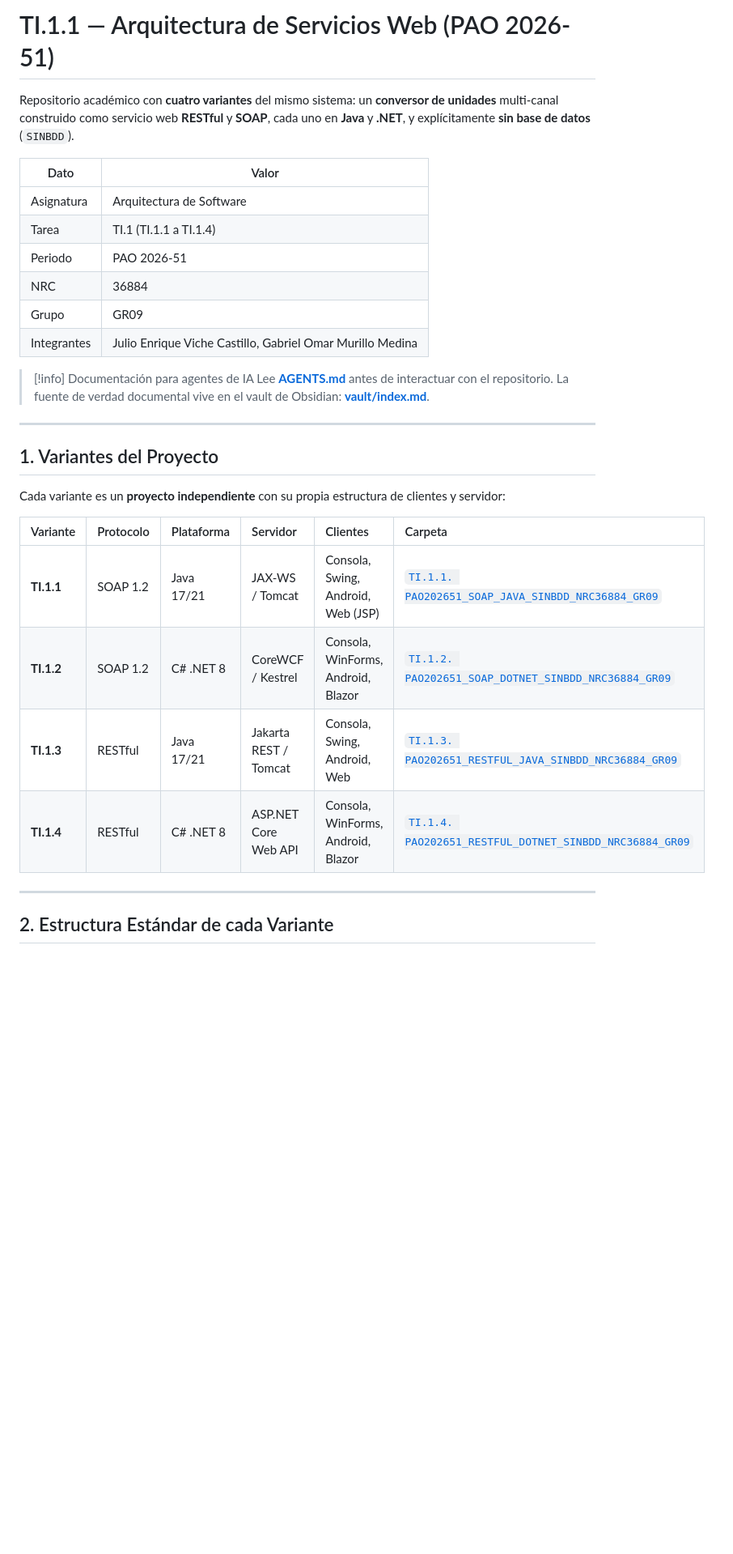
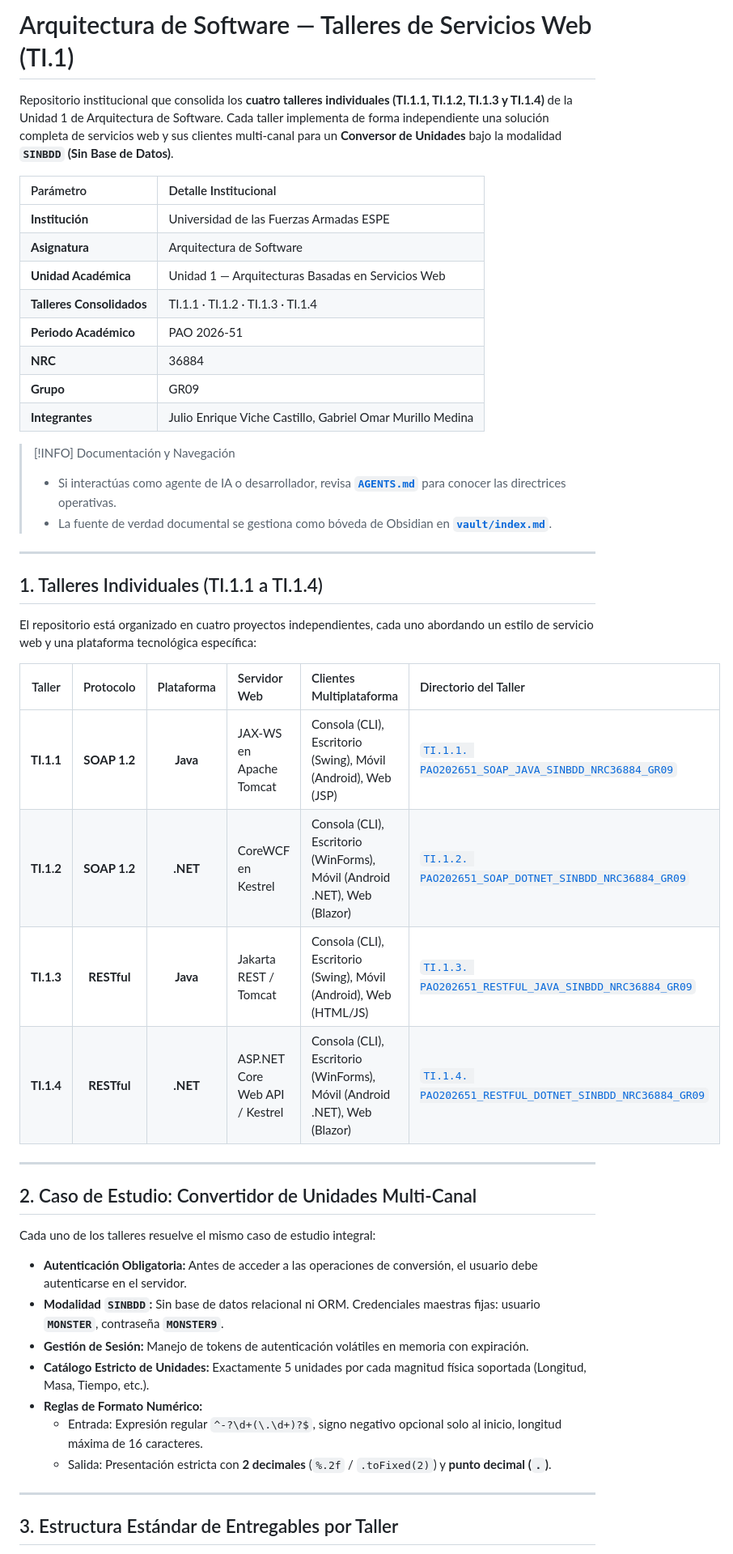
Before and after one commit to JulioViche/u1-sw-arch, a Markdown page: README.md, the part around one of its changes. Shown at 81% size. Rendered like a GitHub page; blank space fills up the shorter version.

```diff
--- a/README.md
+++ b/README.md
@@ -1,35 +1,49 @@
-# TI.1.1 — Arquitectura de Servicios Web (PAO 2026-51)
+# Arquitectura de Software — Talleres de Servicios Web (TI.1)
 
-Repositorio académico con **cuatro variantes** del mismo sistema: un **conversor de
-unidades** multi-canal construido como servicio web **RESTful** y **SOAP**, cada uno en **Java** y
-**.NET**, y explícitamente **sin base de datos** (`SINBDD`).
+Repositorio institucional que consolida los **cuatro talleres individuales (TI.1.1, TI.1.2, TI.1.3 y TI.1.4)** de la Unidad 1 de Arquitectura de Software. Cada taller implementa de forma independiente una solución completa de servicios web y sus clientes multi-canal para un **Conversor de Unidades** bajo la modalidad **`SINBDD` (Sin Base de Datos)**.
 
-| Dato | Valor |
-| --- | --- |
-| Asignatura | Arquitectura de Software |
-| Tarea | TI.1 (TI.1.1 a TI.1.4) |
-| Periodo | PAO 2026-51 |
-| NRC | 36884 |
-| Grupo | GR09 |
-| Integrantes | Julio Enrique Viche Castillo, Gabriel Omar Murillo Medina |
+| Parámetro | Detalle Institucional |
+| :--- | :--- |
+| **Institución** | Universidad de las Fuerzas Armadas ESPE |
+| **Asignatura** | Arquitectura de Software |
+| **Unidad Académica** | Unidad 1 — Arquitecturas Basadas en Servicios Web |
+| **Talleres Consolidados** | TI.1.1 · TI.1.2 · TI.1.3 · TI.1.4 |
+| **Periodo Académico** | PAO 2026-51 |
+| **NRC** | 36884 |
+| **Grupo** | GR09 |
+| **Integrantes** | Julio Enrique Viche Castillo, Gabriel Omar Murillo Medina |
 
-> [!info] Documentación para agentes de IA
-> Lee **[AGENTS.md](AGENTS.md)** antes de interactuar con el repositorio.
-> La fuente de verdad documental vive en el vault de Obsidian: **[vault/index.md](vault/index.md)**.
+> [!INFO] Documentación y Navegación
+> * Si interactúas como agente de IA o desarrollador, revisa **[`AGENTS.md`](AGENTS.md)** para conocer las directrices operativas.
+> * La fuente de verdad documental se gestiona como bóveda de Obsidian en **[`vault/index.md`](vault/index.md)**.
 
 ---
 
-## 1. Variantes del Proyecto
+## 1. Talleres Individuales (TI.1.1 a TI.1.4)
 
-Cada variante es un **proyecto independiente** con su propia estructura de clientes y servidor:
+El repositorio está organizado en cuatro proyectos independientes, cada uno abordando un estilo de servicio web y una plataforma tecnológica específica:
 
-| Variante | Protocolo | Plataforma | Servidor | Clientes | Carpeta |
-| :--- | :--- | :--- | :--- | :--- | :--- |
-| **TI.1.1** | SOAP 1.2 | Java 17/21 | JAX-WS / Tomcat | Consola, Swing, Android, Web (JSP) | [`TI.1.1. PAO202651_SOAP_JAVA_SINBDD_NRC36884_GR09`](TI.1.1.%20PAO202651_SOAP_JAVA_SINBDD_NRC36884_GR09) |
-| **TI.1.2** | SOAP 1.2 | C# .NET 8 | CoreWCF / Kestrel | Consola, WinForms, Android, Blazor | [`TI.1.2. PAO202651_SOAP_DOTNET_SINBDD_NRC36884_GR09`](TI.1.2.%20PAO202651_SOAP_DOTNET_SINBDD_NRC36884_GR09) |
-| **TI.1.3** | RESTful | Java 17/21 | Jakarta REST / Tomcat | Consola, Swing, Android, Web | [`TI.1.3. PAO202651_RESTFUL_JAVA_SINBDD_NRC36884_GR09`](TI.1.3.%20PAO202651_RESTFUL_JAVA_SINBDD_NRC36884_GR09) |
-| **TI.1.4** | RESTful | C# .NET 8 | ASP.NET Core Web API | Consola, WinForms, Android, Blazor | [`TI.1.4. PAO202651_RESTFUL_DOTNET_SINBDD_NRC36884_GR09`](TI.1.4.%20PAO202651_RESTFUL_DOTNET_SINBDD_NRC36884_GR09) |
+| Taller | Protocolo | Plataforma | Servidor Web | Clientes Multiplataforma | Directorio del Taller |
+| :---: | :---: | :---: | :--- | :--- | :--- |
+| **TI.1.1** | **SOAP 1.2** | **Java** | JAX-WS en Apache Tomcat | Consola (CLI), Escritorio (Swing), Móvil (Android), Web (JSP) | [`TI.1.1. PAO202651_SOAP_JAVA_SINBDD_NRC36884_GR09`](TI.1.1.%20PAO202651_SOAP_JAVA_SINBDD_NRC36884_GR09) |
+| **TI.1.2** | **SOAP 1.2** | **.NET** | CoreWCF en Kestrel | Consola (CLI), Escritorio (WinForms), Móvil (Android .NET), Web (Blazor) | [`TI.1.2. PAO202651_SOAP_DOTNET_SINBDD_NRC36884_GR09`](TI.1.2.%20PAO202651_SOAP_DOTNET_SINBDD_NRC36884_GR09) |
+| **TI.1.3** | **RESTful** | **Java** | Jakarta REST / Tomcat | Consola (CLI), Escritorio (Swing), Móvil (Android), Web (HTML/JS) | [`TI.1.3. PAO202651_RESTFUL_JAVA_SINBDD_NRC36884_GR09`](TI.1.3.%20PAO202651_RESTFUL_JAVA_SINBDD_NRC36884_GR09) |
+| **TI.1.4** | **RESTful** | **.NET** | ASP.NET Core Web API / Kestrel | Consola (CLI), Escritorio (WinForms), Móvil (Android .NET), Web (Blazor) | [`TI.1.4. PAO202651_RESTFUL_DOTNET_SINBDD_NRC36884_GR09`](TI.1.4.%20PAO202651_RESTFUL_DOTNET_SINBDD_NRC36884_GR09) |
 
 ---
 
-## 2. Estructura Estándar de cada Variante
+## 2. Caso de Estudio: Convertidor de Unidades Multi-Canal
+
+Cada uno de los talleres resuelve el mismo caso de estudio integral:
+* **Autenticación Obligatoria:** Antes de acceder a las operaciones de conversión, el usuario debe autenticarse en el servidor.
+* **Modalidad `SINBDD`:** Sin base de datos relacional ni ORM. Credenciales maestras fijas: usuario **`MONSTER`**, contraseña **`MONSTER9`**.
+* **Gestión de Sesión:** Manejo de tokens de autenticación volátiles en memoria con expiración.
+* **Catálogo Estricto de Unidades:** Exactamente 5 unidades por cada magnitud física soportada (Longitud, Masa, Tiempo, etc.).
+* **Reglas de Formato Numérico:**
+  * Entrada: Expresión regular `^-?\d+(\.\d+)?$`, signo negativo opcional solo al inicio, longitud máxima de 16 caracteres.
+  * Salida: Presentación estricta con **2 decimales** (`%.2f` / `.toFixed(2)`) y **punto decimal (`.`)**.
+
+---
+
+## 3. Estructura Estándar de Entregables por Taller
+
```
Also changed, not shown: other parts of README.md (+50 -42 lines).
